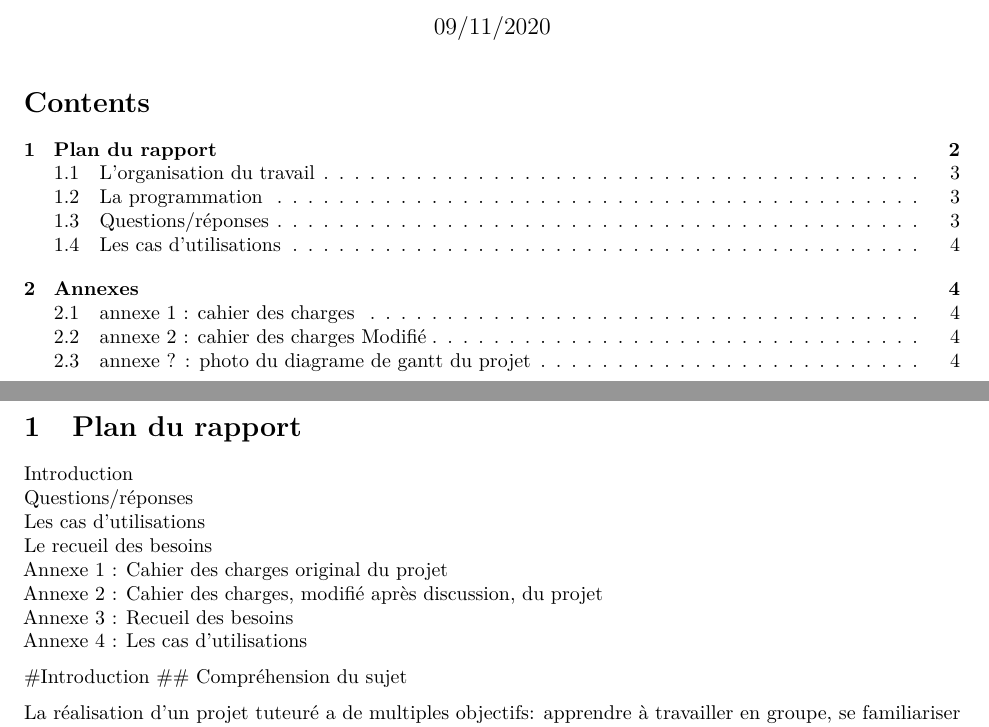
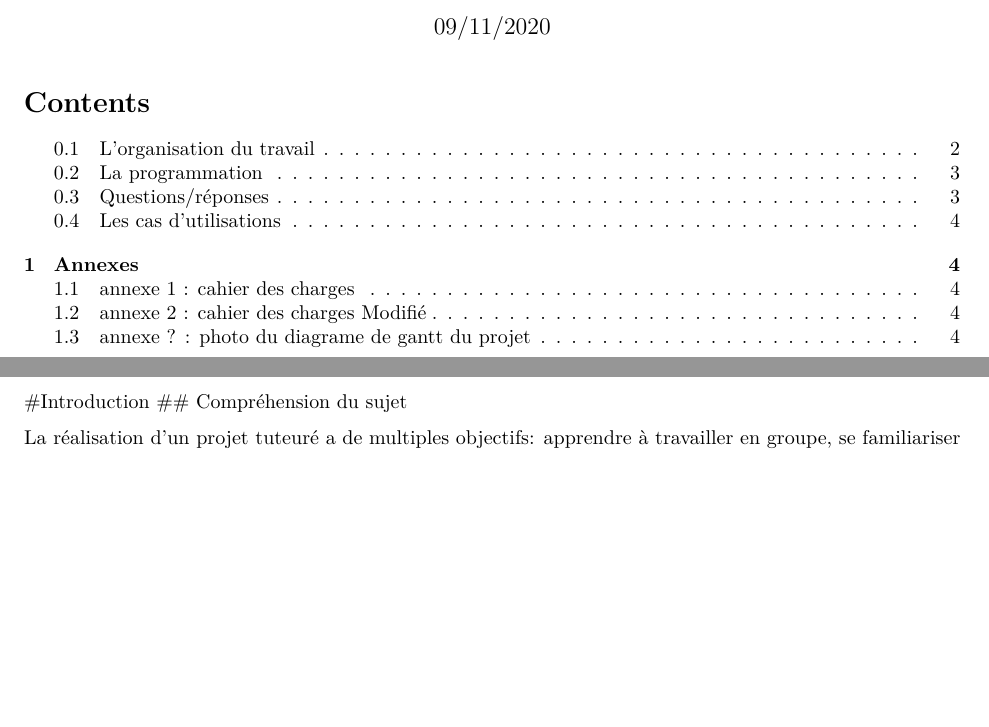
Before and after one commit to pleijan/Plateforme-de-revision-Reseaux, an R Markdown document (sujet_rapport/rapport.rmd): two parts of pages 1 and 2 of 4, joined at a grey line, cut so that both start at the same text, the shorter picture padded with empty space. Rendered offline with R 4.5, knitr and Pandoc, then LaTeX, with nearby package versions.

Commit message:
Update sujet_rapport/rapport.rmd

````diff
--- a/sujet_rapport/rapport.rmd
+++ b/sujet_rapport/rapport.rmd
@@ -15,15 +15,6 @@ knitr::opts_chunk$set(echo = TRUE)
 ```
 `r if(knitr:::pandoc_to() == "latex") {paste("\\newpage")}`
 
-# Plan du rapport
-Introduction
-Questions/réponses
-Les cas d’utilisations
-Le recueil des besoins
-Annexe 1 : Cahier des charges original du projet
-Annexe 2 : Cahier des charges, modifié après discussion, du projet
-Annexe 3 : Recueil des besoins
-Annexe 4 : Les cas d’utilisations
 
 
 #Introduction
````
